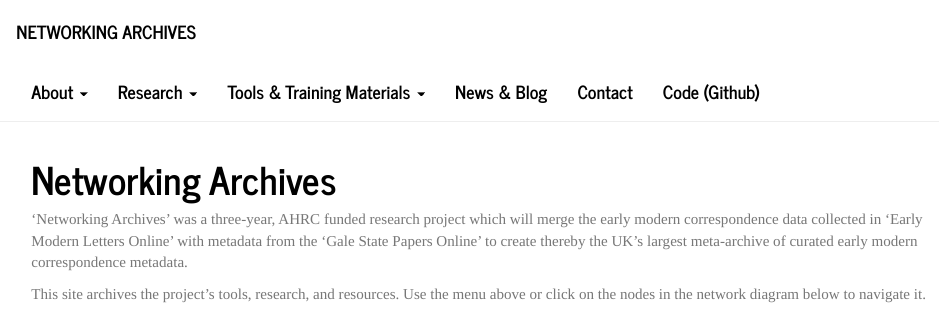
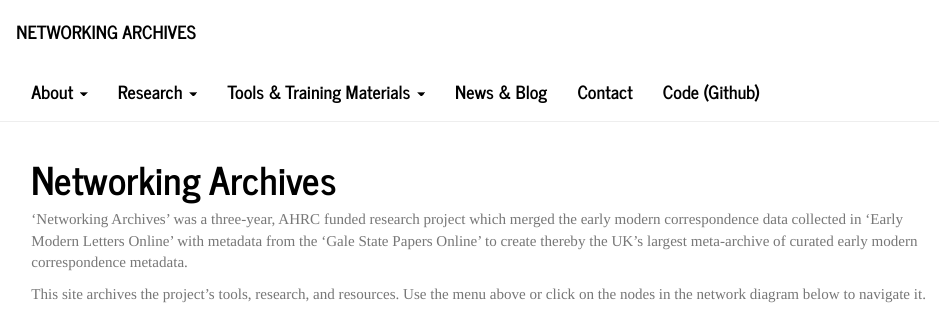
Before and after one commit to networkingarchives/networkingarchives.github.io, an R Markdown document (index.Rmd): the page in a window 1100 px wide, from its top. Rendered offline with R 4.5, knitr and Pandoc, with nearby package versions; code that draws random numbers runs with fixed seeds of ours.

Commit message:
Changed tense

```diff
--- a/index.Rmd
+++ b/index.Rmd
@@ -2,7 +2,7 @@
 title: "Networking Archives"
 ---
 
-‘Networking Archives’ was a three-year, AHRC funded research project which will merge the early modern correspondence data collected in ‘Early Modern Letters Online’ with metadata from the ‘Gale State Papers Online’ to create thereby the UK’s largest meta-archive of curated early modern correspondence metadata.
+‘Networking Archives’ was a three-year, AHRC funded research project which merged the early modern correspondence data collected in ‘Early Modern Letters Online’ with metadata from the ‘Gale State Papers Online’ to create thereby the UK’s largest meta-archive of curated early modern correspondence metadata.
 
 This site archives the project's tools, research, and resources. Use the menu above or click on the nodes in the network diagram below to navigate it.
 
```
Also changed, not shown: index.html.
